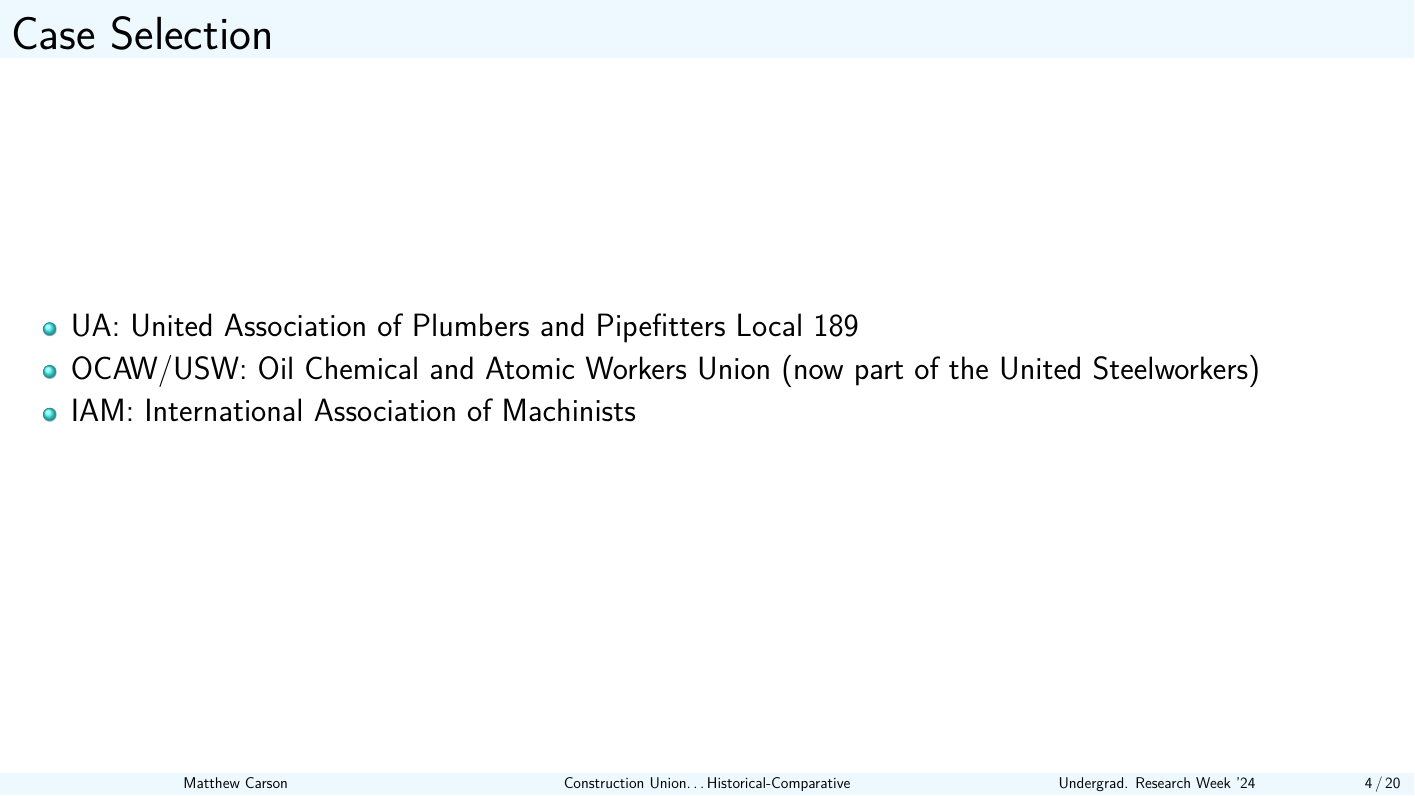
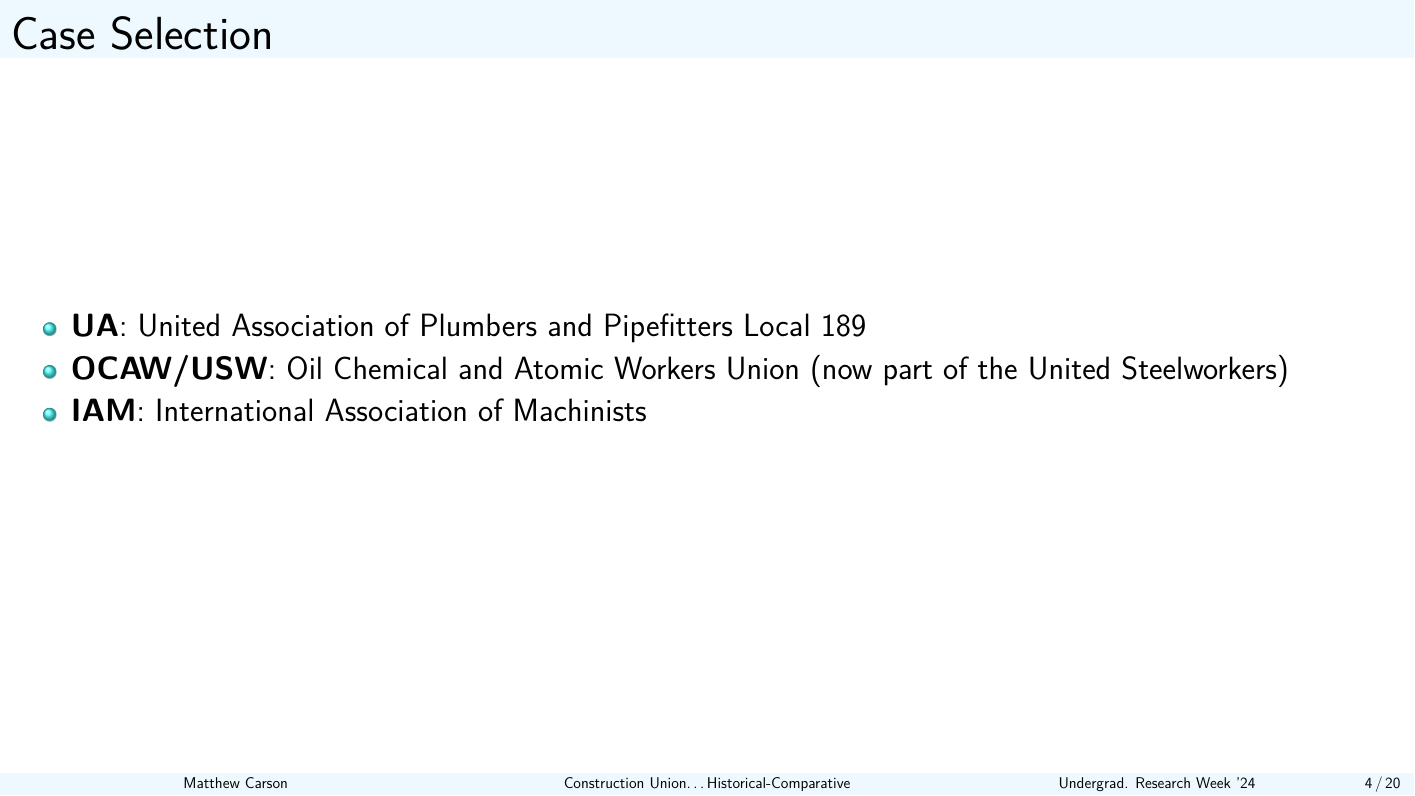
Before and after one commit to matthewacarson/soc_thesis_latex, a LaTeX poster (urweek_sociology/presentation_slides.tex): page 4 of 20. Compiled offline with pdfLaTeX.

Commit message:
Auto commit

```diff
--- a/urweek_sociology/presentation_slides.tex
+++ b/urweek_sociology/presentation_slides.tex
@@ -133,9 +133,9 @@
 \section{Cases}
 \begin{frame}{Case Selection}
 	\begin{itemize}
-			\item UA: United Association of Plumbers and Pipefitters Local 189
-			\item OCAW/USW: Oil Chemical and Atomic Workers Union (now part of the United Steelworkers)
-			\item IAM: International Association of Machinists
+			\item \textbf{UA}: United Association of Plumbers and Pipefitters Local 189
+			\item \textbf{OCAW/USW}: Oil Chemical and Atomic Workers Union (now part of the United Steelworkers)
+			\item \textbf{IAM}: International Association of Machinists
 %		\item \textbf{Interviews}
 %		\begin{itemize}
 %			\item Millwrights
```
